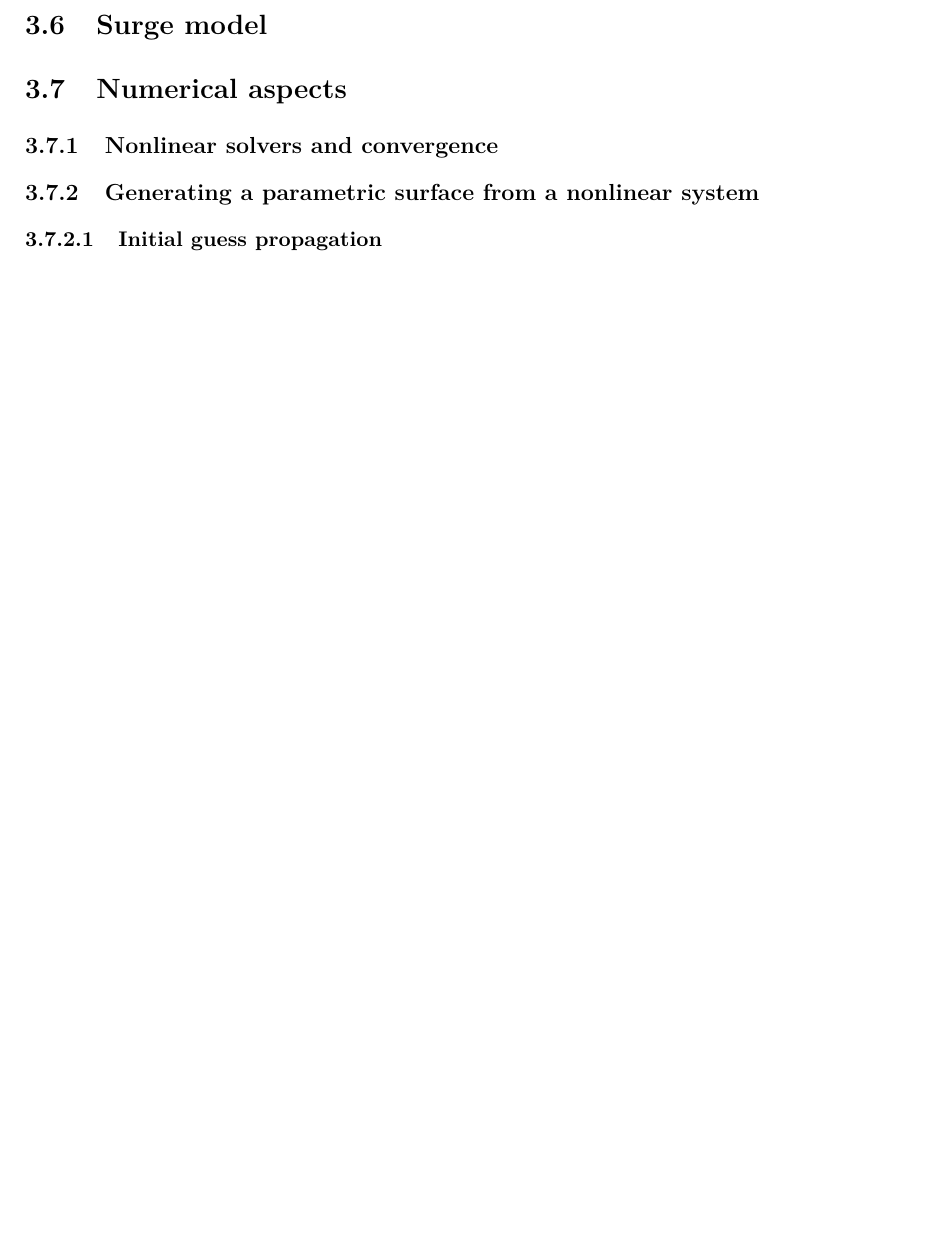
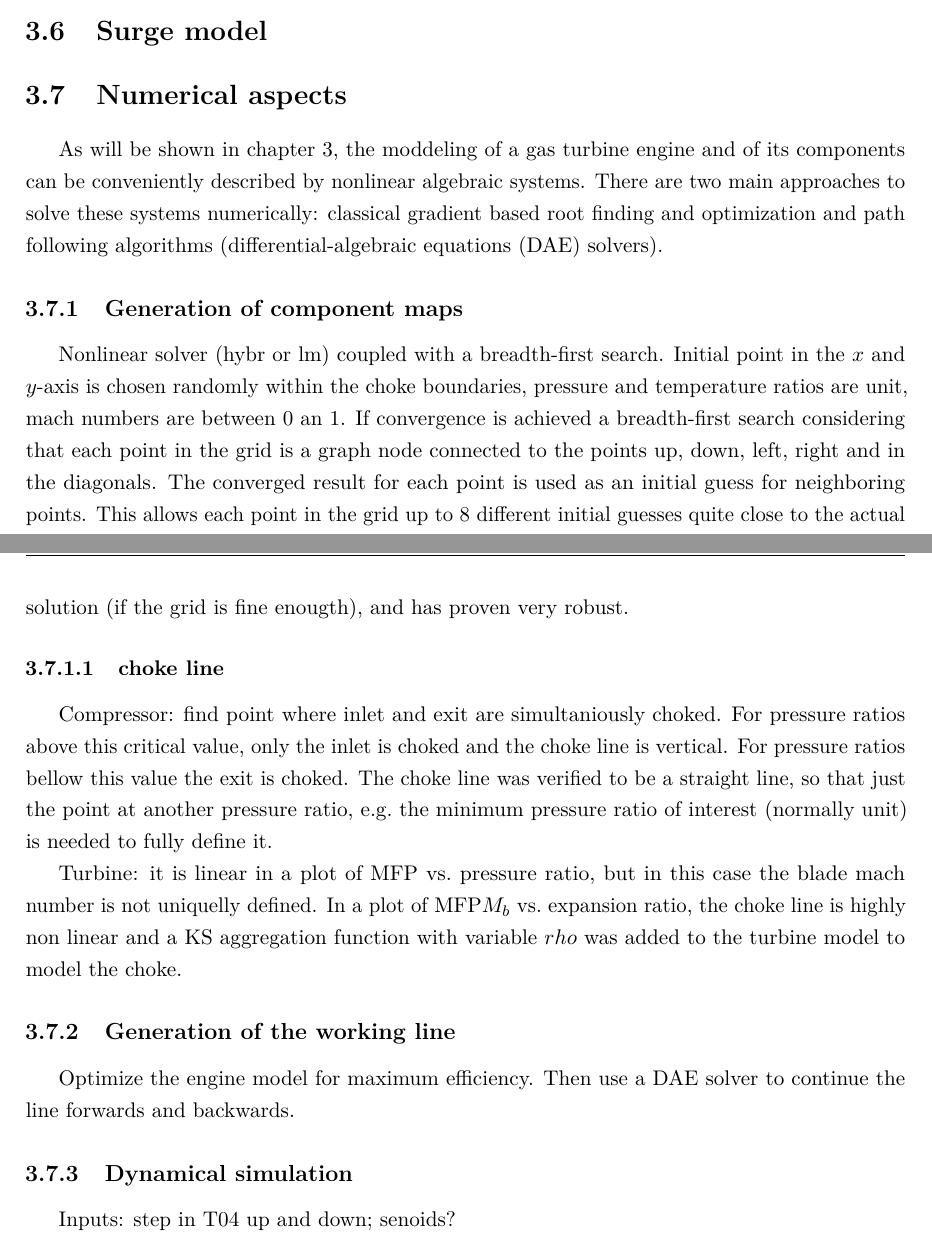
Before and after one commit to alanshepard/tcc, a LaTeX thesis (text/body.tex): part of page 13 of 26 before the commit and two parts of pages 13 and 14 of 27 after it, the two joined at a grey line, cut so that both start at the same text, the shorter picture padded with empty space. Compiled offline with pdfLaTeX.

Commit message:
Improvements to text and title

```diff
--- a/text/body.tex
+++ b/text/body.tex
@@ -431,10 +439,30 @@ Equations:
 \end{align}
 
 \section{Surge model}
+
 \section{Numerical aspects}
-\subsection{Nonlinear solvers and convergence}
-\subsection{Generating a parametric surface from a nonlinear system}
-\subsubsection{Initial guess propagation}
+% Literary review (TODO: move this)
+As will be shown in \cref{sec:methods},
+the moddeling of a gas turbine engine and of its components can
+be conveniently described by nonlinear algebraic systems.
+There are two main approaches to solve these systems numerically:
+classical gradient based root finding and optimization
+and path following algorithms (\ac{DAE} solvers).
+
+% Methods
+\subsection{Generation of component maps}
+Nonlinear solver (hybr or lm) coupled with a breadth-first search. Initial point in the $x$ and $y$-axis is chosen randomly within the choke boundaries, pressure and temperature ratios are unit, mach numbers are between 0 an 1. If convergence is achieved a breadth-first search considering that each point in the grid is a graph node connected to the points up, down, left, right and in the diagonals. The converged result for each point is used as an initial guess for neighboring points. This allows each point in the grid up to 8 different initial guesses quite close to the actual solution (if the grid is fine enougth), and has proven very robust.
+\subsubsection{choke line}
+Compressor: find point where inlet and exit are simultaniously choked. For pressure ratios above this critical value, only the inlet is choked and the choke line is vertical. For pressure ratios bellow this value the exit is choked. The choke line was verified to be a straight line, so that just the point at another pressure ratio, e.g.\ the minimum pressure ratio of interest (normally unit) is needed to fully define it.
+
+Turbine: it is linear in a plot of \acs{MFP} vs.\ pressure ratio, but in this case the blade mach number is not uniquelly defined. In a plot of $\acs{MFP}M_b$ vs.\ expansion ratio, the choke line is highly non linear and a KS aggregation function with variable $rho$ was added to the turbine model to model the choke.
+
+\subsection{Generation of the working line}
+Optimize the engine model for maximum efficiency.
+Then use a \ac{DAE} solver to continue the line forwards and backwards.
+
+\subsection{Dynamical simulation}
+Inputs: step in T04 up and down; senoids?
 
 \chapter{Results and discussion}
 \epigraph{``Que tanto de coisa para estragar.''\\{\footnotesize ``That's a lot of parts to need fixing.}''}{My Grandfather commenting on my dad's new car}
```
Also changed, not shown: preamble/acronym.tex (+1 -0 lines), text/body/nozzle.tex (+1 -1 lines), text/body.tex (14 more changed lines).
